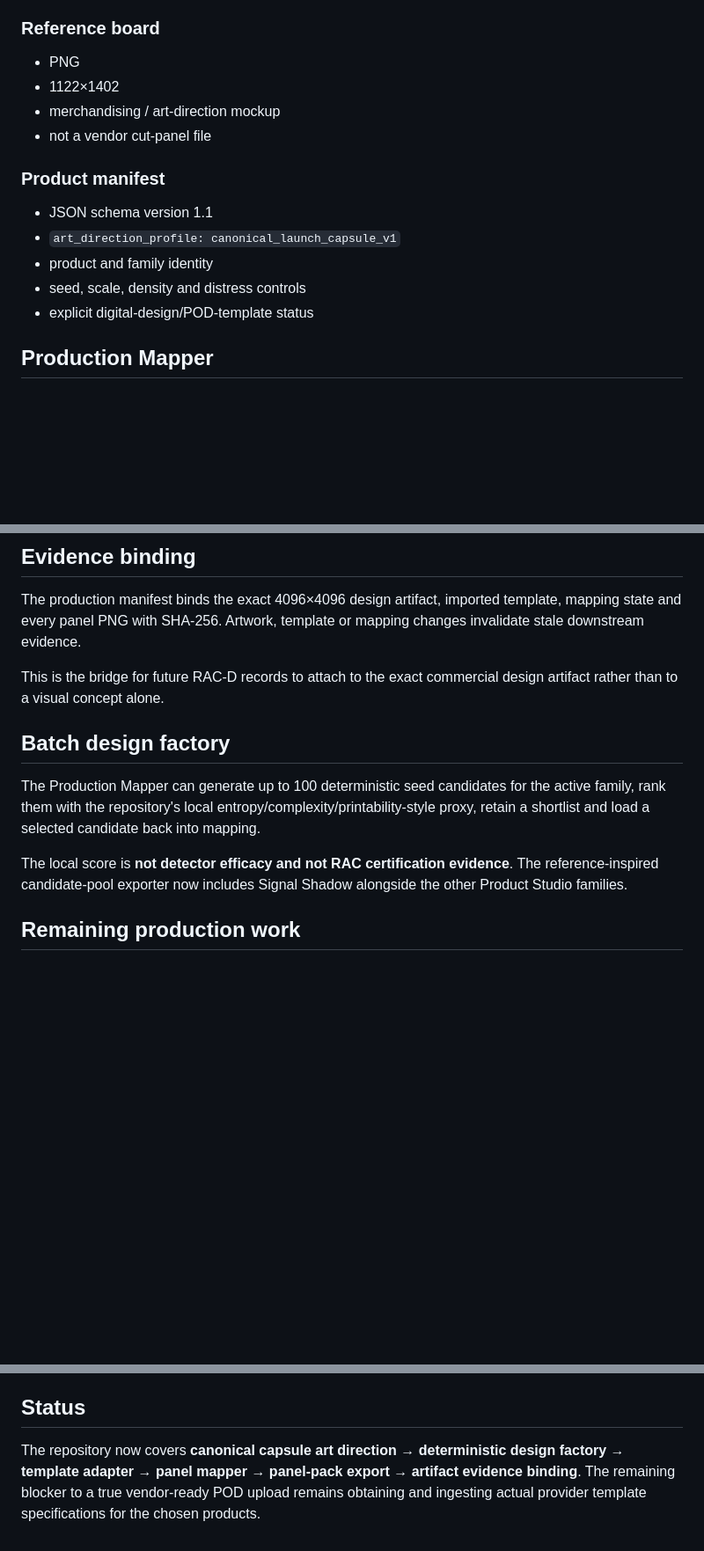
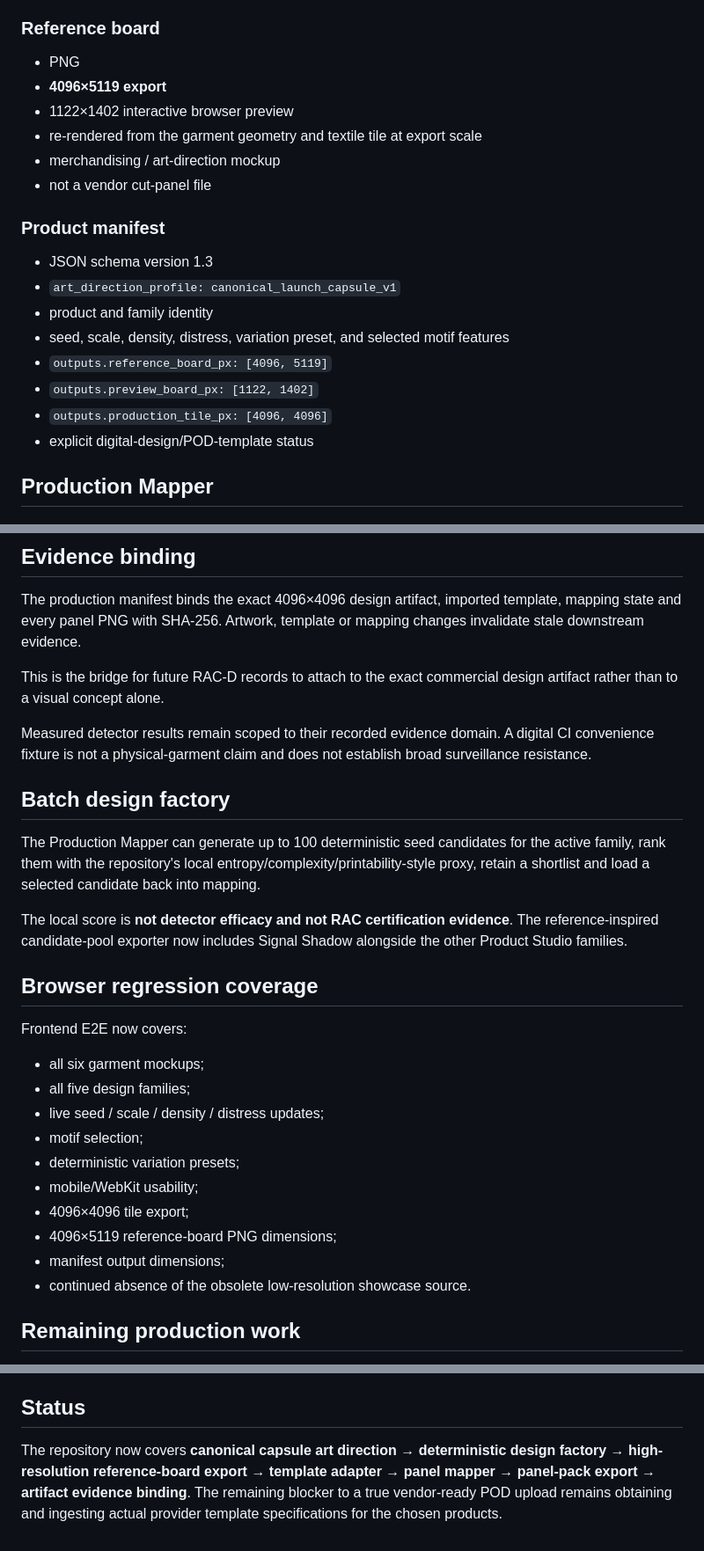
Before and after one commit to ninja-ops-guy/adversarial-clothing-pipeline, a Markdown page: docs/PRODUCT_STUDIO.md, 3 parts joined by grey strips. Shown at 88% size. GitHub-like rendering; blank space fills up the shorter version.

Commit message:
docs: align Product Studio contract with 4K exports

```diff
--- a/docs/PRODUCT_STUDIO.md
+++ b/docs/PRODUCT_STUDIO.md
@@ -68,16 +72,21 @@ The reference-board renderer follows the canonical presentation language: oversi
 ### Reference board
 
 - PNG
-- 1122×1402
+- **4096×5119 export**
+- 1122×1402 interactive browser preview
+- re-rendered from the garment geometry and textile tile at export scale
 - merchandising / art-direction mockup
 - not a vendor cut-panel file
 
 ### Product manifest
 
-- JSON schema version 1.1
+- JSON schema version 1.3
 - `art_direction_profile: canonical_launch_capsule_v1`
 - product and family identity
-- seed, scale, density and distress controls
+- seed, scale, density, distress, variation preset, and selected motif features
+- `outputs.reference_board_px: [4096, 5119]`
+- `outputs.preview_board_px: [1122, 1402]`
+- `outputs.production_tile_px: [4096, 4096]`
 - explicit digital-design/POD-template status
 
 ## Production Mapper
@@ -118,11 +127,28 @@ The production manifest binds the exact 4096×4096 design artifact, imported tem
 
 This is the bridge for future RAC-D records to attach to the exact commercial design artifact rather than to a visual concept alone.
 
+Measured detector results remain scoped to their recorded evidence domain. A digital CI convenience fixture is not a physical-garment claim and does not establish broad surveillance resistance.
+
 ## Batch design factory
 
 The Production Mapper can generate up to 100 deterministic seed candidates for the active family, rank them with the repository's local entropy/complexity/printability-style proxy, retain a shortlist and load a selected candidate back into mapping.
 
 The local score is **not detector efficacy and not RAC certification evidence**. The reference-inspired candidate-pool exporter now includes Signal Shadow alongside the other Product Studio families.
+
+## Browser regression coverage
+
+Frontend E2E now covers:
+
+- all six garment mockups;
+- all five design families;
+- live seed / scale / density / distress updates;
+- motif selection;
+- deterministic variation presets;
+- mobile/WebKit usability;
+- 4096×4096 tile export;
+- 4096×5119 reference-board PNG dimensions;
+- manifest output dimensions;
+- continued absence of the obsolete low-resolution showcase source.
 
 ## Remaining production work
 
@@ -136,4 +162,4 @@ The local score is **not detector efficacy and not RAC certification evidence**.
 
 ## Status
 
-The repository now covers **canonical capsule art direction → deterministic design factory → template adapter → panel mapper → panel-pack export → artifact evidence binding**. The remaining blocker to a true vendor-ready POD upload remains obtaining and ingesting actual provider template specifications for the chosen products.
+The repository now covers **canonical capsule art direction → deterministic design factory → high-resolution reference-board export → template adapter → panel mapper → panel-pack export → artifact evidence binding**. The remaining blocker to a true vendor-ready POD upload remains obtaining and ingesting actual provider template specifications for the chosen products.
```
Also changed, not shown: other parts of docs/PRODUCT_STUDIO.md (+5 -1 lines).
